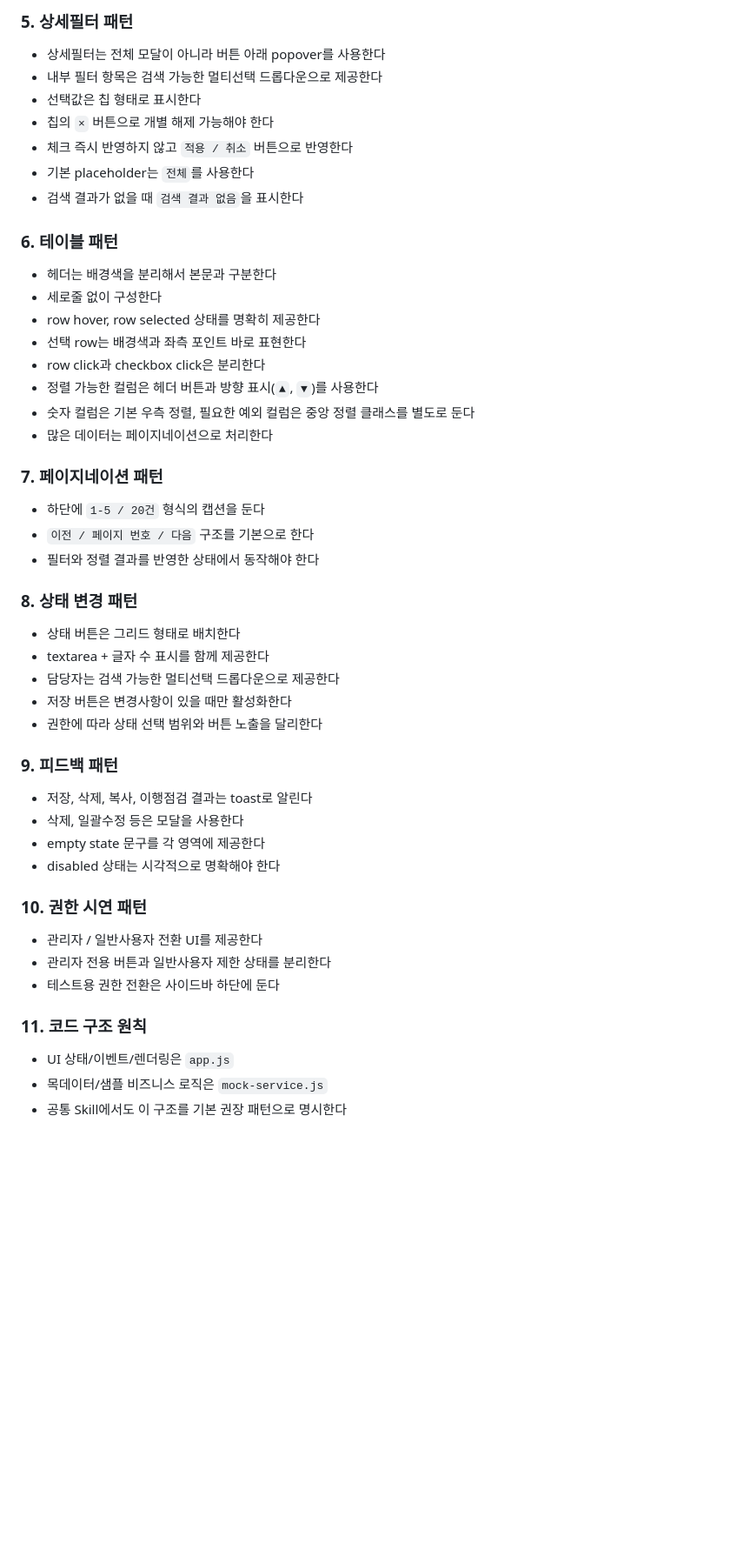
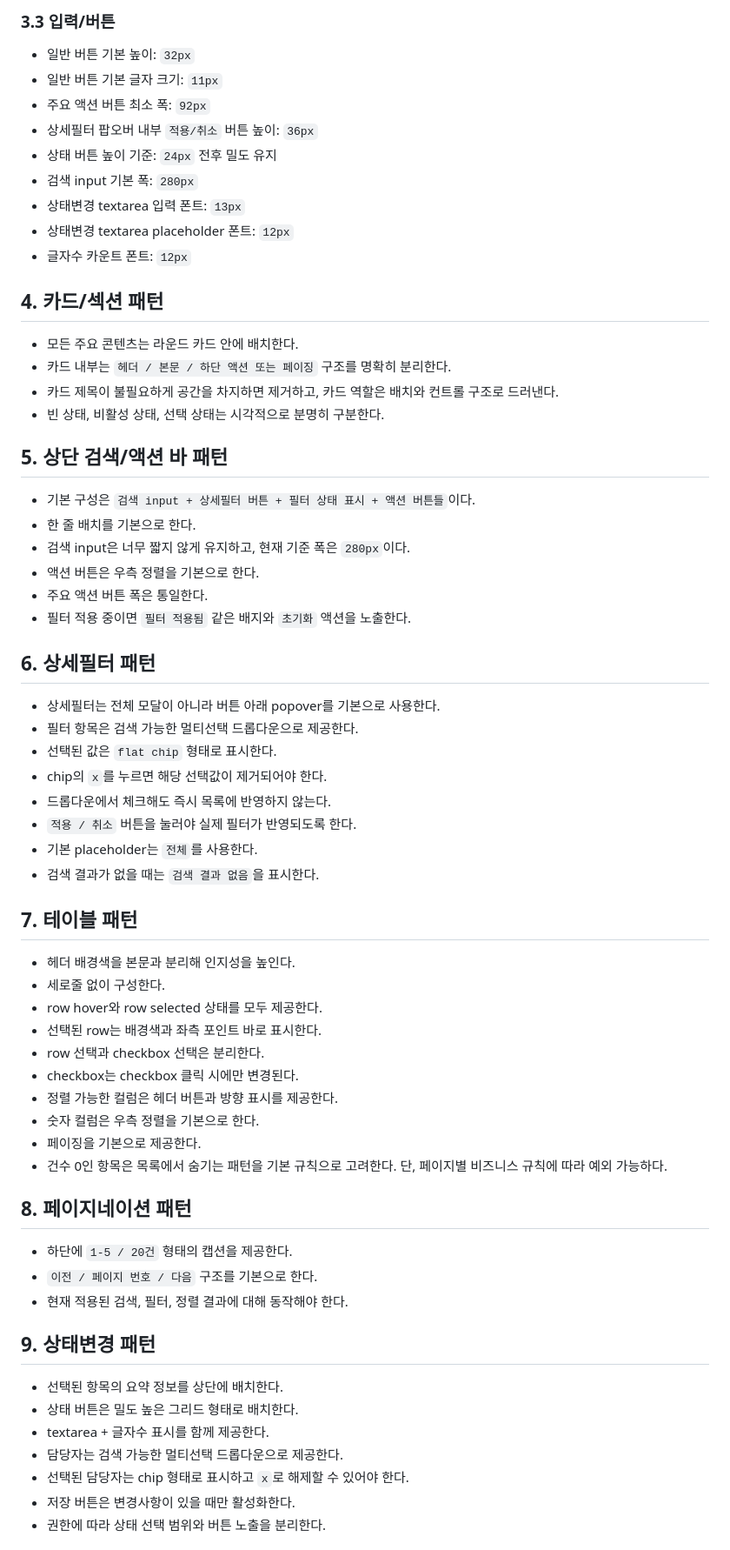
Before and after one commit to kskyj/dguard-ui, a Markdown page: skill-prep-dguard-ui.md, the part around one of its changes. Shown at 87% size. Rendered like a GitHub page; blank space fills up the shorter version.

Commit message:
feat: skills 참고파일 생성

```diff
--- a/skill-prep-dguard-ui.md
+++ b/skill-prep-dguard-ui.md
@@ -46,48 +59,62 @@
 
-### 5. 상세필터 패턴
-- 상세필터는 전체 모달이 아니라 버튼 아래 popover를 사용한다
-- 내부 필터 항목은 검색 가능한 멀티선택 드롭다운으로 제공한다
-- 선택값은 칩 형태로 표시한다
-- 칩의 `×` 버튼으로 개별 해제 가능해야 한다
-- 체크 즉시 반영하지 않고 `적용 / 취소` 버튼으로 반영한다
-- 기본 placeholder는 `전체`를 사용한다
-- 검색 결과가 없을 때 `검색 결과 없음`을 표시한다
+### 3.3 입력/버튼
+- 일반 버튼 기본 높이: `32px`
+- 일반 버튼 기본 글자 크기: `11px`
+- 주요 액션 버튼 최소 폭: `92px`
+- 상세필터 팝오버 내부 `적용/취소` 버튼 높이: `36px`
+- 상태 버튼 높이 기준: `24px` 전후 밀도 유지
+- 검색 input 기본 폭: `280px`
+- 상태변경 textarea 입력 폰트: `13px`
+- 상태변경 textarea placeholder 폰트: `12px`
+- 글자수 카운트 폰트: `12px`
 
-### 6. 테이블 패턴
-- 헤더는 배경색을 분리해서 본문과 구분한다
-- 세로줄 없이 구성한다
-- row hover, row selected 상태를 명확히 제공한다
-- 선택 row는 배경색과 좌측 포인트 바로 표현한다
-- row click과 checkbox click은 분리한다
-- 정렬 가능한 컬럼은 헤더 버튼과 방향 표시(`▲`, `▼`)를 사용한다
-- 숫자 컬럼은 기본 우측 정렬, 필요한 예외 컬럼은 중앙 정렬 클래스를 별도로 둔다
-- 많은 데이터는 페이지네이션으로 처리한다
+## 4. 카드/섹션 패턴
+- 모든 주요 콘텐츠는 라운드 카드 안에 배치한다.
+- 카드 내부는 `헤더 / 본문 / 하단 액션 또는 페이징` 구조를 명확히 분리한다.
+- 카드 제목이 불필요하게 공간을 차지하면 제거하고, 카드 역할은 배치와 컨트롤 구조로 드러낸다.
+- 빈 상태, 비활성 상태, 선택 상태는 시각적으로 분명히 구분한다.
 
-### 7. 페이지네이션 패턴
-- 하단에 `1-5 / 20건` 형식의 캡션을 둔다
-- `이전 / 페이지 번호 / 다음` 구조를 기본으로 한다
-- 필터와 정렬 결과를 반영한 상태에서 동작해야 한다
+## 5. 상단 검색/액션 바 패턴
+- 기본 구성은 `검색 input + 상세필터 버튼 + 필터 상태 표시 + 액션 버튼들`이다.
+- 한 줄 배치를 기본으로 한다.
+- 검색 input은 너무 짧지 않게 유지하고, 현재 기준 폭은 `280px`이다.
+- 액션 버튼은 우측 정렬을 기본으로 한다.
+- 주요 액션 버튼 폭은 통일한다.
+- 필터 적용 중이면 `필터 적용됨` 같은 배지와 `초기화` 액션을 노출한다.
 
-### 8. 상태 변경 패턴
-- 상태 버튼은 그리드 형태로 배치한다
-- textarea + 글자 수 표시를 함께 제공한다
-- 담당자는 검색 가능한 멀티선택 드롭다운으로 제공한다
-- 저장 버튼은 변경사항이 있을 때만 활성화한다
-- 권한에 따라 상태 선택 범위와 버튼 노출을 달리한다
+## 6. 상세필터 패턴
+- 상세필터는 전체 모달이 아니라 버튼 아래 popover를 기본으로 사용한다.
+- 필터 항목은 검색 가능한 멀티선택 드롭다운으로 제공한다.
+- 선택된 값은 `flat chip` 형태로 표시한다.
+- chip의 `x`를 누르면 해당 선택값이 제거되어야 한다.
+- 드롭다운에서 체크해도 즉시 목록에 반영하지 않는다.
+- `적용 / 취소` 버튼을 눌러야 실제 필터가 반영되도록 한다.
+- 기본 placeholder는 `전체`를 사용한다.
+- 검색 결과가 없을 때는 `검색 결과 없음`을 표시한다.
 
-### 9. 피드백 패턴
-- 저장, 삭제, 복사, 이행점검 결과는 toast로 알린다
-- 삭제, 일괄수정 등은 모달을 사용한다
-- empty state 문구를 각 영역에 제공한다
-- disabled 상태는 시각적으로 명확해야 한다
+## 7. 테이블 패턴
+- 헤더 배경색을 본문과 분리해 인지성을 높인다.
+- 세로줄 없이 구성한다.
+- row hover와 row selected 상태를 모두 제공한다.
+- 선택된 row는 배경색과 좌측 포인트 바로 표시한다.
+- row 선택과 checkbox 선택은 분리한다.
+- checkbox는 checkbox 클릭 시에만 변경된다.
+- 정렬 가능한 컬럼은 헤더 버튼과 방향 표시를 제공한다.
+- 숫자 컬럼은 우측 정렬을 기본으로 한다.
+- 페이징을 기본으로 제공한다.
+- 건수 0인 항목은 목록에서 숨기는 패턴을 기본 규칙으로 고려한다. 단, 페이지별 비즈니스 규칙에 따라 예외 가능하다.
 
-### 10. 권한 시연 패턴
-- 관리자 / 일반사용자 전환 UI를 제공한다
-- 관리자 전용 버튼과 일반사용자 제한 상태를 분리한다
-- 테스트용 권한 전환은 사이드바 하단에 둔다
+## 8. 페이지네이션 패턴
+- 하단에 `1-5 / 20건` 형태의 캡션을 제공한다.
+- `이전 / 페이지 번호 / 다음` 구조를 기본으로 한다.
+- 현재 적용된 검색, 필터, 정렬 결과에 대해 동작해야 한다.
 
-### 11. 코드 구조 원칙
-- UI 상태/이벤트/렌더링은 `app.js`
-- 목데이터/샘플 비즈니스 로직은 `mock-service.js`
-- 공통 Skill에서도 이 구조를 기본 권장 패턴으로 명시한다
+## 9. 상태변경 패턴
+- 선택된 항목의 요약 정보를 상단에 배치한다.
+- 상태 버튼은 밀도 높은 그리드 형태로 배치한다.
+- textarea + 글자수 표시를 함께 제공한다.
+- 담당자는 검색 가능한 멀티선택 드롭다운으로 제공한다.
+- 선택된 담당자는 chip 형태로 표시하고 `x`로 해제할 수 있어야 한다.
+- 저장 버튼은 변경사항이 있을 때만 활성화한다.
+- 권한에 따라 상태 선택 범위와 버튼 노출을 분리한다.
 
```
Also changed, not shown: other parts of skill-prep-dguard-ui.md (+137 -84 lines).
